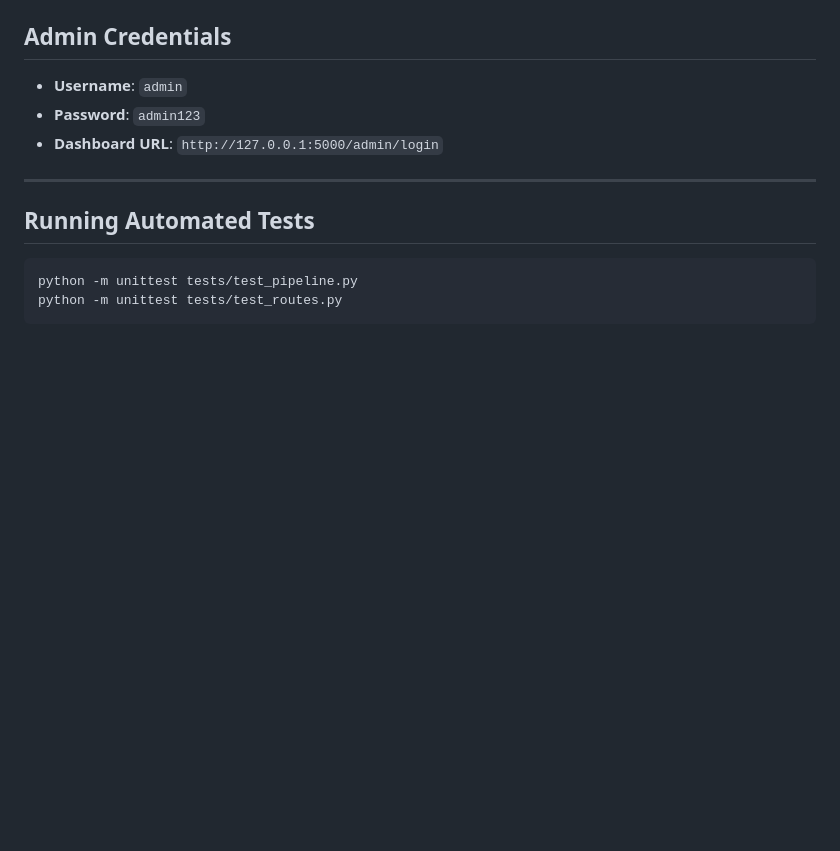
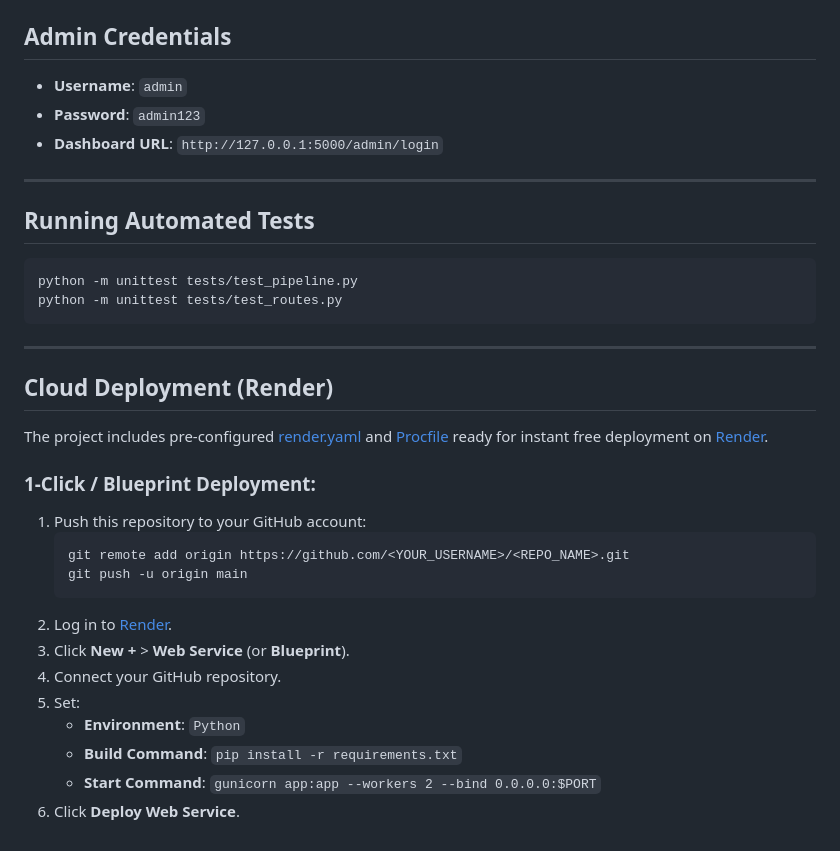
Before and after one commit to TejuGabbu/Fake-News-Detection-System, a Markdown page: README.md, the part around the change. GitHub-like rendering; blank space fills up the shorter version.

Commit message:
docs: add Render cloud deployment instructions

````diff
--- a/README.md
+++ b/README.md
@@ -79,3 +79,24 @@ http://127.0.0.1:5000
 python -m unittest tests/test_pipeline.py
 python -m unittest tests/test_routes.py
 ```
+
+---
+
+## Cloud Deployment (Render)
+
+The project includes pre-configured [render.yaml](render.yaml) and [Procfile](Procfile) ready for instant free deployment on [Render](https://render.com).
+
+### 1-Click / Blueprint Deployment:
+1. Push this repository to your GitHub account:
+   ```bash
+   git remote add origin https://github.com/<YOUR_USERNAME>/<REPO_NAME>.git
+   git push -u origin main
+   ```
+2. Log in to [Render](https://dashboard.render.com).
+3. Click **New +** > **Web Service** (or **Blueprint**).
+4. Connect your GitHub repository.
+5. Set:
+   - **Environment**: `Python`
+   - **Build Command**: `pip install -r requirements.txt`
+   - **Start Command**: `gunicorn app:app --workers 2 --bind 0.0.0.0:$PORT`
+6. Click **Deploy Web Service**.
````
